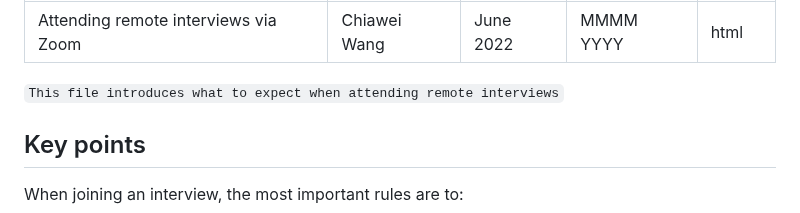
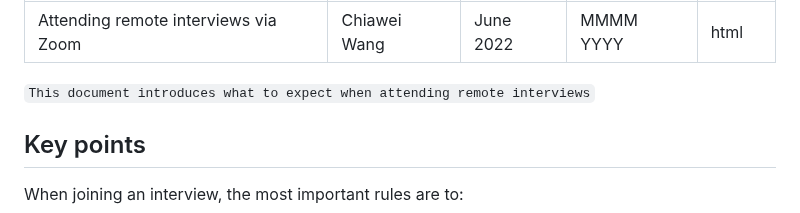
Before and after one commit to x-square/analytics, a Markdown page: 22-06-instructions-zoom.md, the part around the change. Drawn GitHub-style.

Commit message:
2022 Attending remote interviews via Zoom
This document introduces what to expect when attending remote interviews

```diff
--- a/2022-instructions-zoom.md
+++ b/22-06-instructions-zoom.md
@@ -6,7 +6,7 @@ date-format: "MMMM YYYY"
 format: html
 ---
 
-`This file introduces what to expect when attending remote interviews`
+`This document introduces what to expect when attending remote interviews`
 
 ## Key points
 
```
